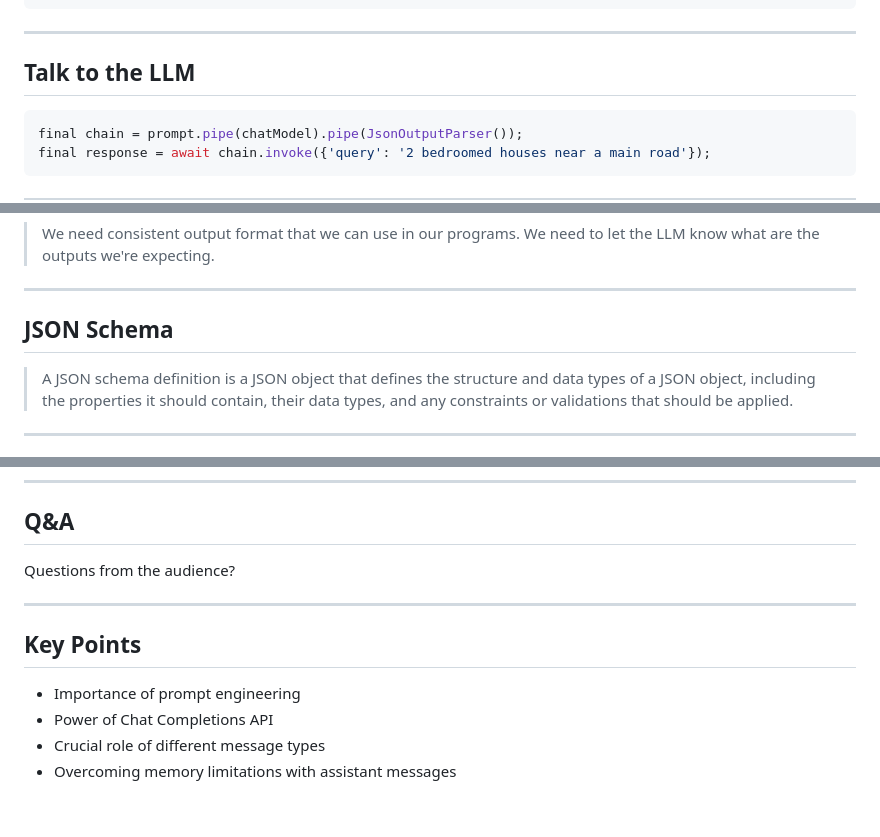
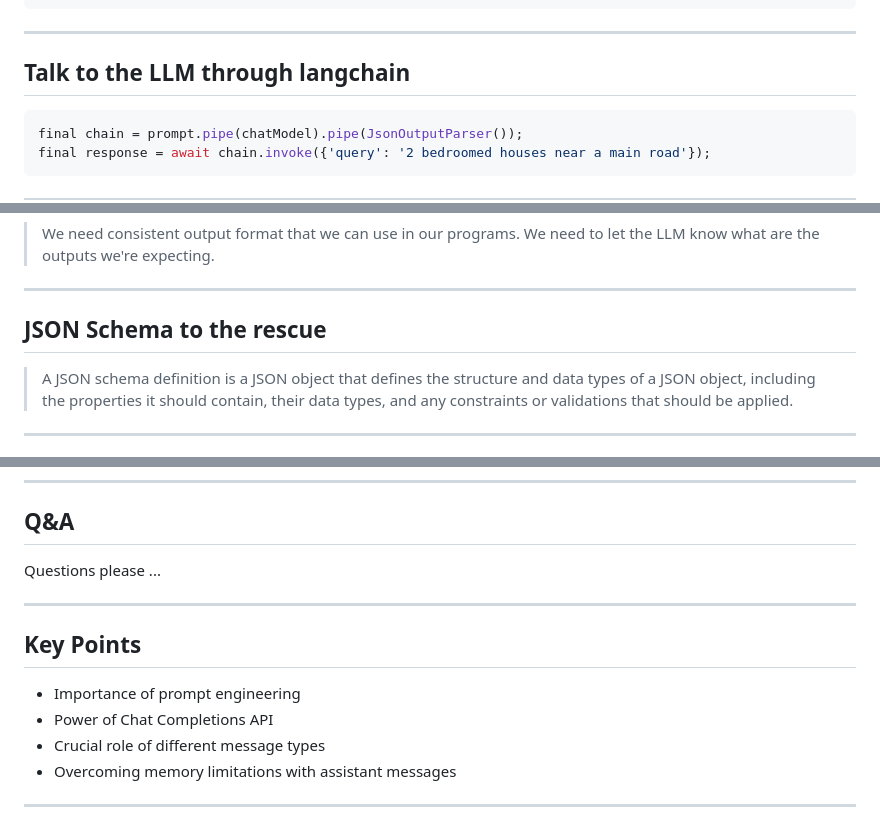
Before and after one commit to bettdouglas/json_mode_for_gen_ai_business_apps, a Markdown page: revealjs-starter/index.md, 3 parts joined by grey strips. Drawn GitHub-style.

````diff
--- a/revealjs-starter/index.md
+++ b/revealjs-starter/index.md
@@ -235,7 +255,7 @@ final chatModel = ChatOpenAI(
 ```
 ---
 
-## Talk to the LLM
+## Talk to the LLM through langchain
 ```dart
 final chain = prompt.pipe(chatModel).pipe(JsonOutputParser());
 final response = await chain.invoke({'query': '2 bedroomed houses near a main road'});
@@ -263,7 +283,7 @@ We need to let the LLM know what are the outputs we're expecting.
 
 ---
 
-## JSON Schema
+## JSON Schema to the rescue
 > A JSON schema definition is a JSON object that defines the structure and data types of a JSON object, including the properties it should contain, their data types, and any constraints or validations that should be applied.
 
 ---
@@ -503,7 +523,7 @@ Show listings with a minimum price of 3000, a maximum price of 6000, at least 2
 - If the model doesn't support JSON Mode, pass the JSON schema and threaten the LLM
 ---
 ##  Q&A
-Questions from the audience?
+Questions please ...
 
 ---
 ## Key Points
@@ -512,3 +532,4 @@ Questions from the audience?
 - Power of Chat Completions API
 - Crucial role of different message types
 - Overcoming memory limitations with assistant messages
+---
````
Also changed, not shown: other parts of revealjs-starter/index.md (+35 -15 lines).
